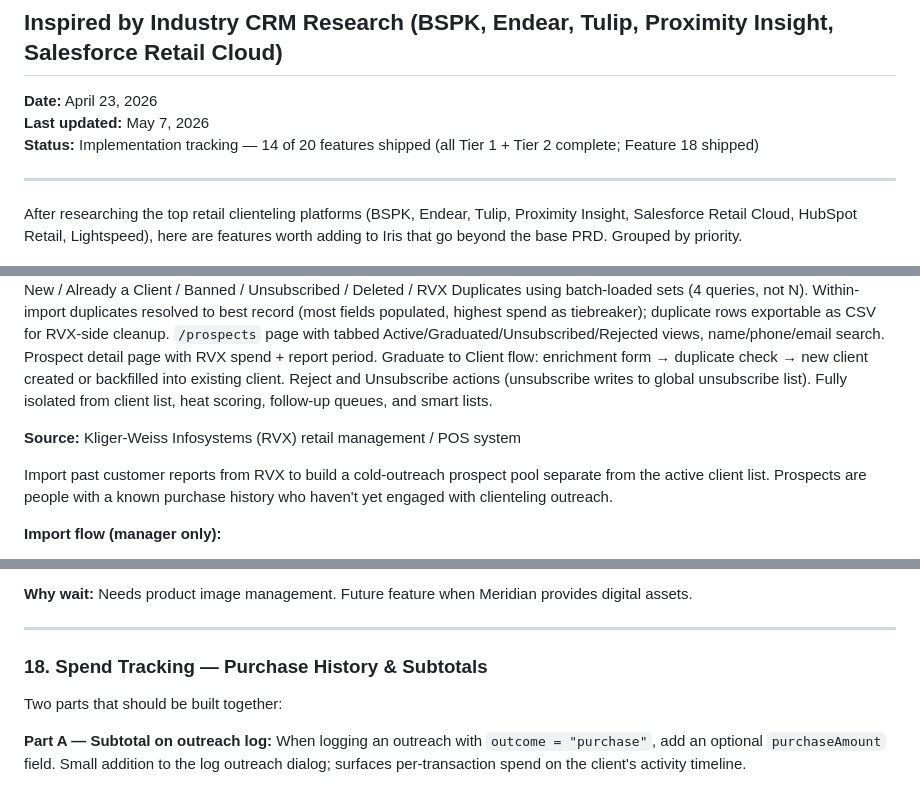
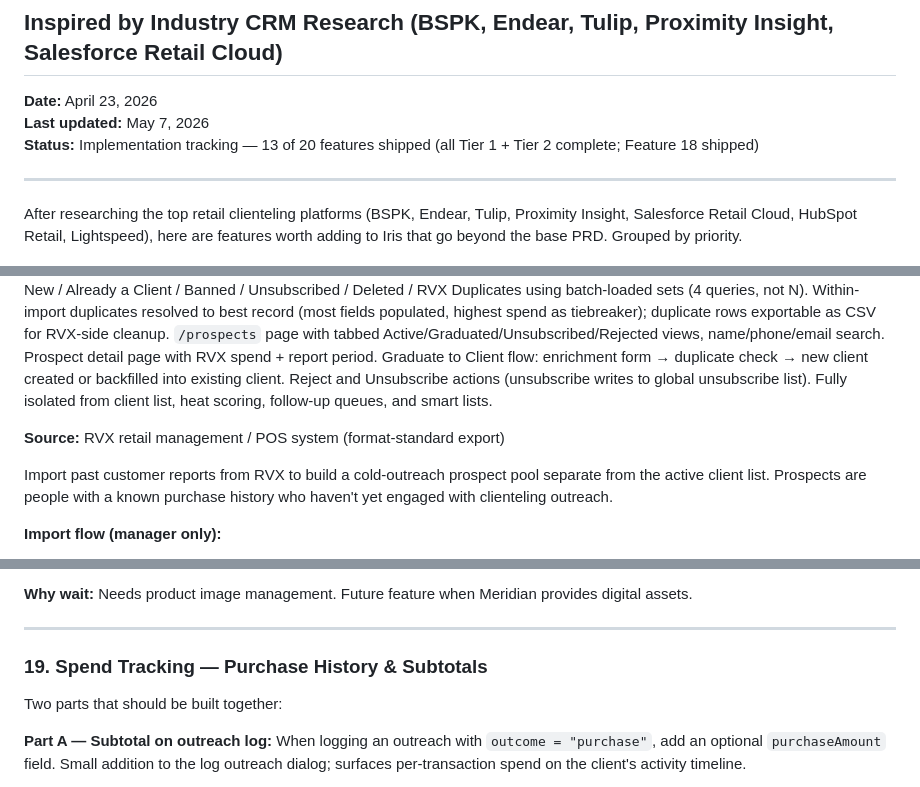
Before and after one commit to xcheljd/iris, a Markdown page: docs/FEATURE-PROPOSALS.md, 3 parts joined by grey strips. GitHub-like rendering.

```diff
--- a/docs/FEATURE-PROPOSALS.md
+++ b/docs/FEATURE-PROPOSALS.md
@@ -3,7 +3,7 @@
 
 **Date:** April 23, 2026
 **Last updated:** May 7, 2026
-**Status:** Implementation tracking — 14 of 20 features shipped (all Tier 1 + Tier 2 complete; Feature 18 shipped)
+**Status:** Implementation tracking — 13 of 20 features shipped (all Tier 1 + Tier 2 complete; Feature 18 shipped)
 
 ---
 
@@ -93,7 +93,7 @@ After researching the top retail clienteling platforms (BSPK, Endear, Tulip, Pro
 **Implemented:** `app/(app)/prospects/`, `lib/rvx-parser.ts`, `lib/validation/rvx.ts`, schema tables `rvxImportBatches` + `prospects`, 6 server actions in `lib/actions.ts`, 4 queries in `lib/queries.ts`
 **What's live:** Manager-only CSV import with 3-step dialog (upload → analysis badges → done). Analysis categorizes every row into New / Already a Client / Banned / Unsubscribed / Deleted / RVX Duplicates using batch-loaded sets (4 queries, not N). Within-import duplicates resolved to best record (most fields populated, highest spend as tiebreaker); duplicate rows exportable as CSV for RVX-side cleanup. `/prospects` page with tabbed Active/Graduated/Unsubscribed/Rejected views, name/phone/email search. Prospect detail page with RVX spend + report period. Graduate to Client flow: enrichment form → duplicate check → new client created or backfilled into existing client. Reject and Unsubscribe actions (unsubscribe writes to global unsubscribe list). Fully isolated from client list, heat scoring, follow-up queues, and smart lists.
 
-**Source:** Kliger-Weiss Infosystems (RVX) retail management / POS system
+**Source:** RVX retail management / POS system (format-standard export)
 
 Import past customer reports from RVX to build a cold-outreach prospect pool separate from the active client list. Prospects are people with a known purchase history who haven't yet engaged with clienteling outreach.
 
@@ -190,7 +190,7 @@ Create curated product lookbooks with watch images + details that associates can
 
 ---
 
-### 18. Spend Tracking — Purchase History & Subtotals
+### 19. Spend Tracking — Purchase History & Subtotals
 
 Two parts that should be built together:
 
```
Also changed, not shown: other parts of docs/FEATURE-PROPOSALS.md (+2 -2 lines), docs/ARCHITECTURE.md (+3 -3 lines), docs/REST-API-EXPANSION.md (+4 -4 lines).
